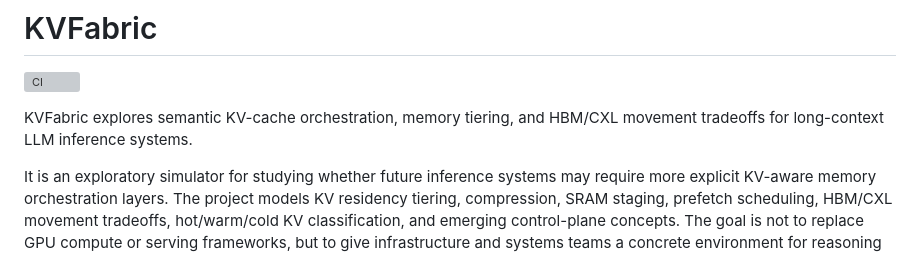
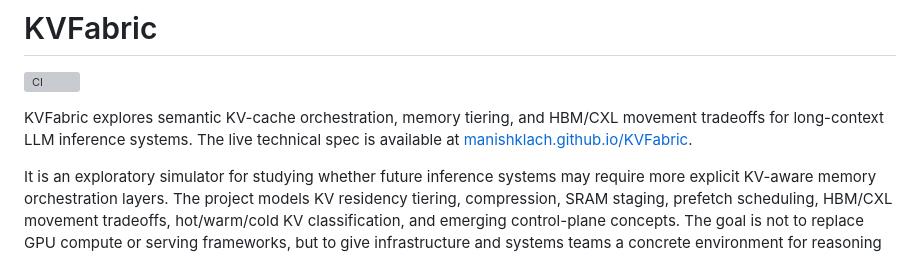
Before and after one commit to manishklach/KVFabric, a Markdown page: README.md, the part around one of its changes. Rendered like a GitHub page; grey boxes are pictures that could not be loaded.

Commit message:
Point README tech spec link to live GitHub Pages site

```diff
--- a/README.md
+++ b/README.md
@@ -3,7 +3,9 @@
 [![CI](https://github.com/manishklach/KVFabric/actions/workflows/ci.yml/badge.svg)](https://github.com/manishklach/KVFabric/actions/workflows/ci.yml)
 
 KVFabric explores semantic KV-cache orchestration, memory tiering, and
-HBM/CXL movement tradeoffs for long-context LLM inference systems.
+HBM/CXL movement tradeoffs for long-context LLM inference systems. The live
+technical spec is available at
+[manishklach.github.io/KVFabric](https://manishklach.github.io/KVFabric/).
 
 It is an exploratory simulator for studying whether future inference systems
 may require more explicit KV-aware memory orchestration layers. The project
```
Also changed, not shown: other parts of README.md (+1 -1 lines).
